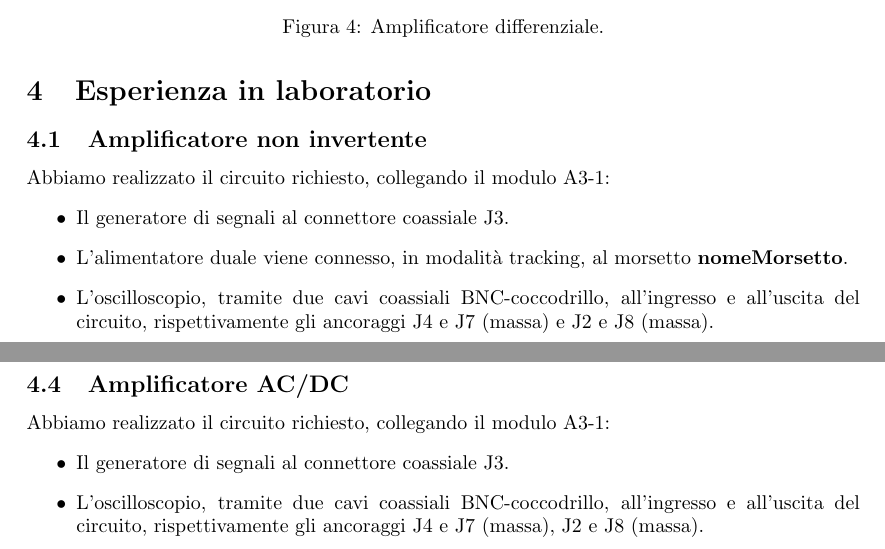
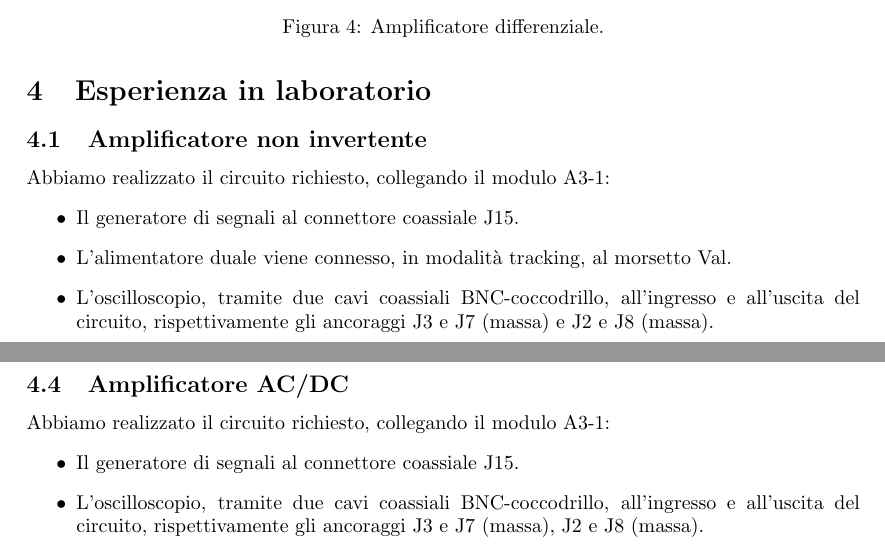
Before and after one commit to giulio-coa/SeTM_relations, a LaTeX document (Esercitazione_#5/Esercitazione_#5.tex): two parts of pages 5 and 7 of 16, joined at a grey line, cut so that both start at the same text. Compiled offline with pdfLaTeX.

Commit message:
Add files via upload

```diff
--- a/Esercitazione_#5/Esercitazione_#5.tex
+++ b/Esercitazione_#5/Esercitazione_#5.tex
@@ -207,9 +207,9 @@
 		\subsection{Amplificatore non invertente}
 			Abbiamo realizzato il circuito richiesto, collegando il modulo A3-1:
 			\begin{itemize}
-				\item Il generatore di segnali al connettore coassiale J3.
-				\item L'alimentatore duale viene connesso, in modalità tracking, al morsetto \textbf{nomeMorsetto}.
-				\item L'oscilloscopio, tramite due cavi coassiali BNC-coccodrillo, all'ingresso e all'uscita del circuito, rispettivamente gli ancoraggi J4 e J7 (massa) e J2 e J8 (massa).
+				\item Il generatore di segnali al connettore coassiale J15.
+				\item L'alimentatore duale viene connesso, in modalità tracking, al morsetto Val.
+				\item L'oscilloscopio, tramite due cavi coassiali BNC-coccodrillo, all'ingresso e all'uscita del circuito, rispettivamente gli ancoraggi J3 e J7 (massa) e J2 e J8 (massa).
 			\end{itemize}
 			E posizionando gli interruttori seguendo la seguente tabella
 			\begin{center}
@@ -287,8 +287,8 @@
 		\subsection{Amplificatore AC/DC}
 			Abbiamo realizzato il circuito richiesto, collegando il modulo A3-1:
 			\begin{itemize}
-				\item Il generatore di segnali al connettore coassiale J3.
-				\item L'oscilloscopio, tramite due cavi coassiali BNC-coccodrillo, all'ingresso e all'uscita del circuito, rispettivamente gli ancoraggi J4 e J7 (massa), J2 e J8 (massa).
+				\item Il generatore di segnali al connettore coassiale J15.
+				\item L'oscilloscopio, tramite due cavi coassiali BNC-coccodrillo, all'ingresso e all'uscita del circuito, rispettivamente gli ancoraggi J3 e J7 (massa), J2 e J8 (massa).
 			\end{itemize}
 			E, dopo aver posizionato gli interruttori seguendo la seguente tabella,
 			\begin{center}
```
Also changed, not shown: Esercitazione_#5/Esercitazione_#5.pdf, Esercitazione_#5/Esercitazione_#5.tex (4 more changed lines).
